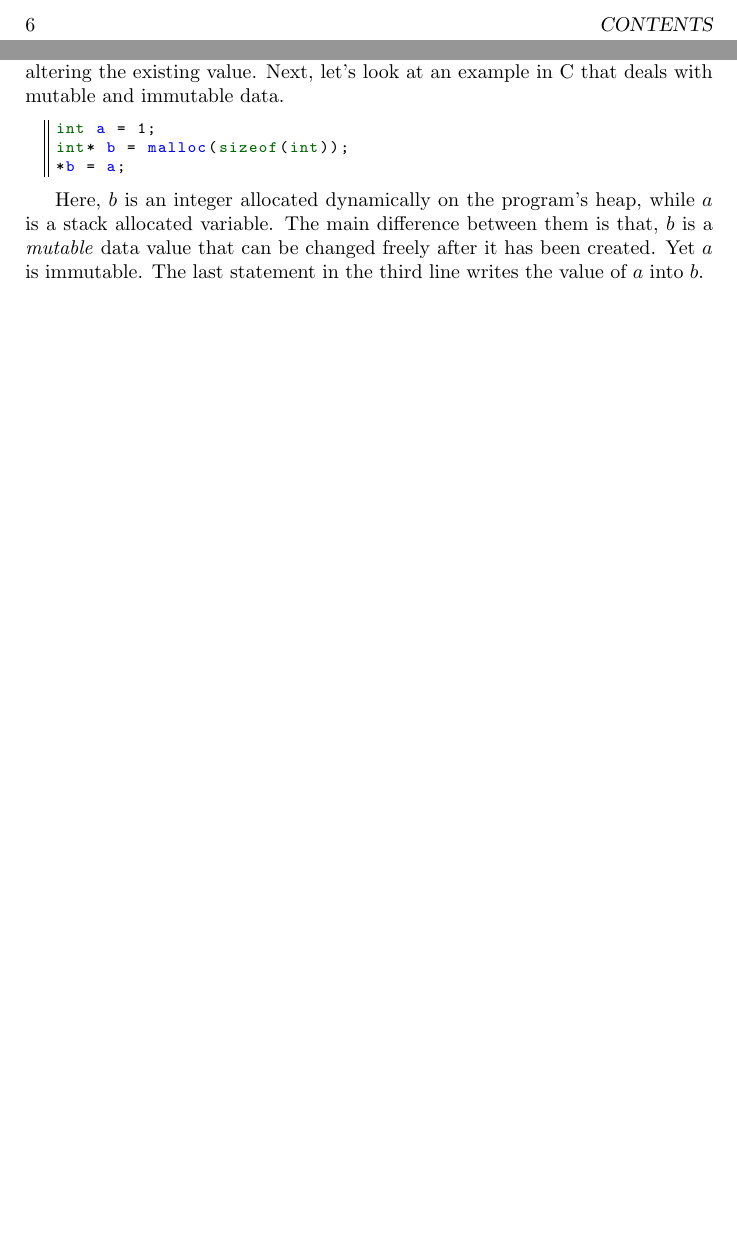
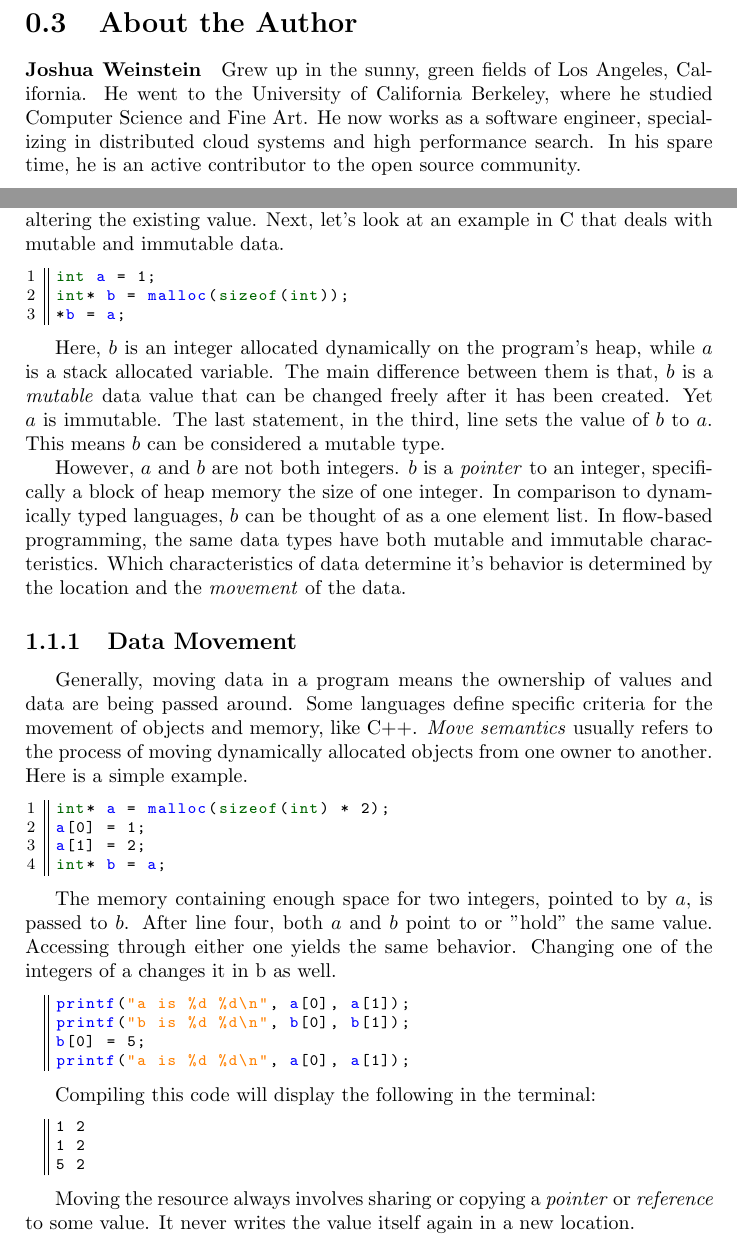
Before and after one commit to jweinst1/wind-book, a LaTeX book (WindaFlowProgrammingLanguage.tex, which reads chapters/FlowBasedProgramming.tex, sections/AboutTheAuthor.tex): two parts of pages 6 and 8 of 8, joined at a grey line, cut at the place of the change, the shorter picture padded with empty space. Compiled offline with pdfLaTeX.

Commit message:
Wind Book work for Fri Jul 27 16:21:37 PDT 2018

```diff
--- a/WindaFlowProgrammingLanguage.tex
+++ b/WindaFlowProgrammingLanguage.tex
@@ -36,6 +36,7 @@
 % Beginning of Content
 \input{sections/Preface}
 \input{sections/Dedication}
+\input{sections/AboutTheAuthor}
 \input{chapters/FlowBasedProgramming}
 %\input{chapters/Types}
 
--- a/chapters/FlowBasedProgramming.tex
+++ b/chapters/FlowBasedProgramming.tex
@@ -20,10 +20,41 @@ b &= a + 1
 
 \par In the above example, $a$ is a variable with the value of 1, while $b$ is a variable with the value of the sum of $a$ and $1$. Neither of them can be changed. They might be able to be recreated under the same variable name, but this is not altering the existing value. Next, let's look at an example in C that deals with mutable and immutable data.
 
-\begin{lstlisting}[style=customc]
+\begin{lstlisting}[style=numc]
 int a = 1;
 int* b = malloc(sizeof(int));
 *b = a;
 \end{lstlisting}
 
-\par Here, $b$ is an integer allocated dynamically on the program's heap, while $a$ is a stack allocated variable. The main difference between them is that, $b$ is a \emph{mutable} data value that can be changed freely after it has been created. Yet $a$ is immutable. The last statement in the third line writes the value of $a$ into $b$.
+\par Here, $b$ is an integer allocated dynamically on the program's heap, while $a$ is a stack allocated variable. The main difference between them is that, $b$ is a \emph{mutable} data value that can be changed freely after it has been created. Yet $a$ is immutable. The last statement, in the third, line sets the value of $b$ to $a$. This means $b$ can be considered a mutable type.
+\par However, $a$ and $b$ are not both integers. $b$ is a \emph{pointer} to an integer, specifically a block of heap memory the size of one integer. In comparison to dynamically typed languages, $b$ can be thought of as a one element list. In flow-based programming, the same data types have both mutable and immutable characteristics. Which characteristics of data determine it's behavior is determined by the location and the \emph{movement} of the data.
+
+\subsection{Data Movement}
+
+\paragraph{  }Generally, moving data in a program means the ownership of values and data are being passed around. Some languages define specific criteria for the movement of objects and memory, like C++. \emph{Move semantics} usually refers to the process of moving dynamically allocated objects from one owner to another. Here is a simple example.
+
+\begin{lstlisting}[style=numc]
+int* a = malloc(sizeof(int) * 2);
+a[0] = 1;
+a[1] = 2;
+int* b = a;
+\end{lstlisting}
+
+\par The memory containing enough space for two integers, pointed to by $a$, is passed to $b$. After line four, both $a$ and $b$ point to or "hold" the same value. Accessing through either one yields the same behavior. Changing one of the integers of a changes it in b as well.
+
+\begin{lstlisting}[style=customc]
+printf("a is %d %d\n", a[0], a[1]);
+printf("b is %d %d\n", b[0], b[1]);
+b[0] = 5;
+printf("a is %d %d\n", a[0], a[1]);
+\end{lstlisting}
+
+\par Compiling this code will display the following in the terminal:
+
+\begin{lstlisting}[style=customc]
+1 2
+1 2
+5 2
+\end{lstlisting}
+
+\par Moving the resource always involves sharing or copying a \emph{pointer} or \emph{reference} to some value. It never writes the value itself again in a new location.
--- /dev/null
+++ b/sections/AboutTheAuthor.tex
@@ -0,0 +1,7 @@
+% about the author
+
+\newpage
+
+\section{About the Author}
+
+\paragraph{Joshua Weinstein} Grew up in the sunny, green fields of Los Angeles, California. He went to the University of California Berkeley, where he studied Computer Science and Fine Art. He now works as a software engineer, specializing in distributed cloud systems and high performance search. In his spare time, he is an active contributor to the open source community.
```
Also changed, not shown: WindaFlowProgrammingLanguage.pdf, 5 other files.
